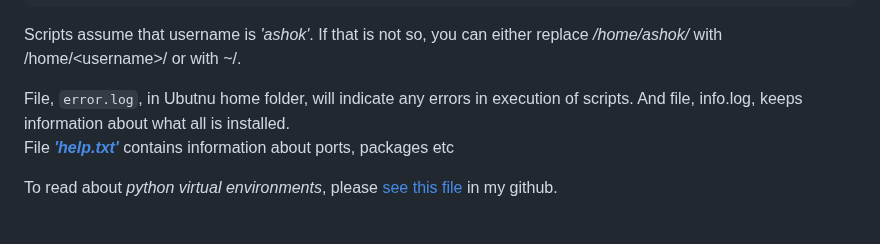
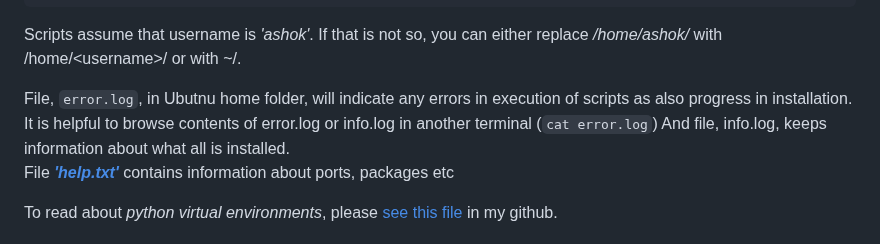
Before and after one commit to harnalashok/LLMs, a Markdown page: u_install/Readme.md, the part around the change. Rendered like a GitHub page.

```diff
--- a/u_install/Readme.md
+++ b/u_install/Readme.md
@@ -13,7 +13,7 @@ Copy and paste.
 Scripts assume that username is *'ashok'*. If that is not so, you can either replace */home/ashok/* with /home/\<username\>/ or with ~/.
 
 
-File, `error.log`, in Ubutnu home folder, will indicate any errors in execution of scripts.
+File, `error.log`, in Ubutnu home folder, will indicate any errors in execution of scripts as also progress in installation. It is helpful to browse contents of error.log or info.log in another terminal (`cat error.log`)
 And file, info.log, keeps information about what all is installed.
 File <b><i>['help.txt'](https://github.com/harnalashok/LLMs/blob/main/u_install/help.txt)</i></b> contains information about ports, packages etc
 
```
